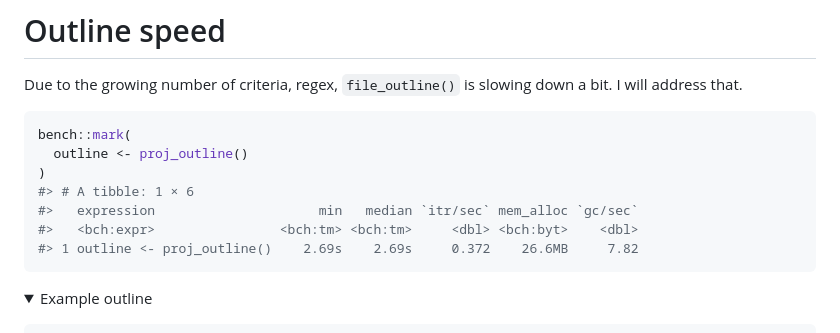
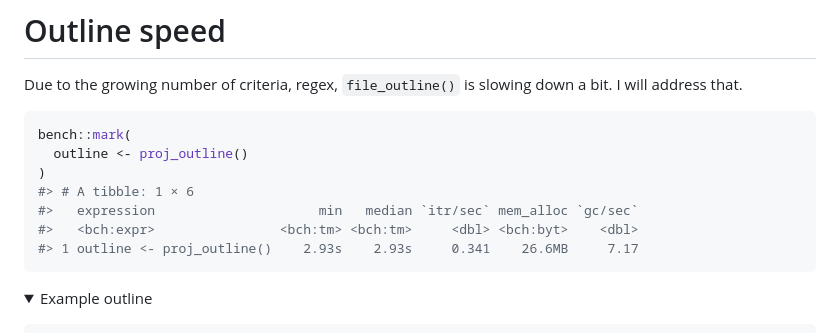
Before and after one commit to olivroy/reuseme, a Markdown page: README.md, the part around the change. Rendered like a GitHub page; folded sections open.

Commit message:
re-render README + tests

````diff
--- a/README.md
+++ b/README.md
@@ -166,7 +166,7 @@ bench::mark(
 #> # A tibble: 1 × 6
 #>   expression                     min   median `itr/sec` mem_alloc `gc/sec`
 #>   <bch:expr>                <bch:tm> <bch:tm>     <dbl> <bch:byt>    <dbl>
-#> 1 outline <- proj_outline()    2.69s    2.69s     0.372    26.6MB     7.82
+#> 1 outline <- proj_outline()    2.93s    2.93s     0.341    26.6MB     7.17
 ```
 
 <details>
````
Also changed, not shown: 1 other file.
